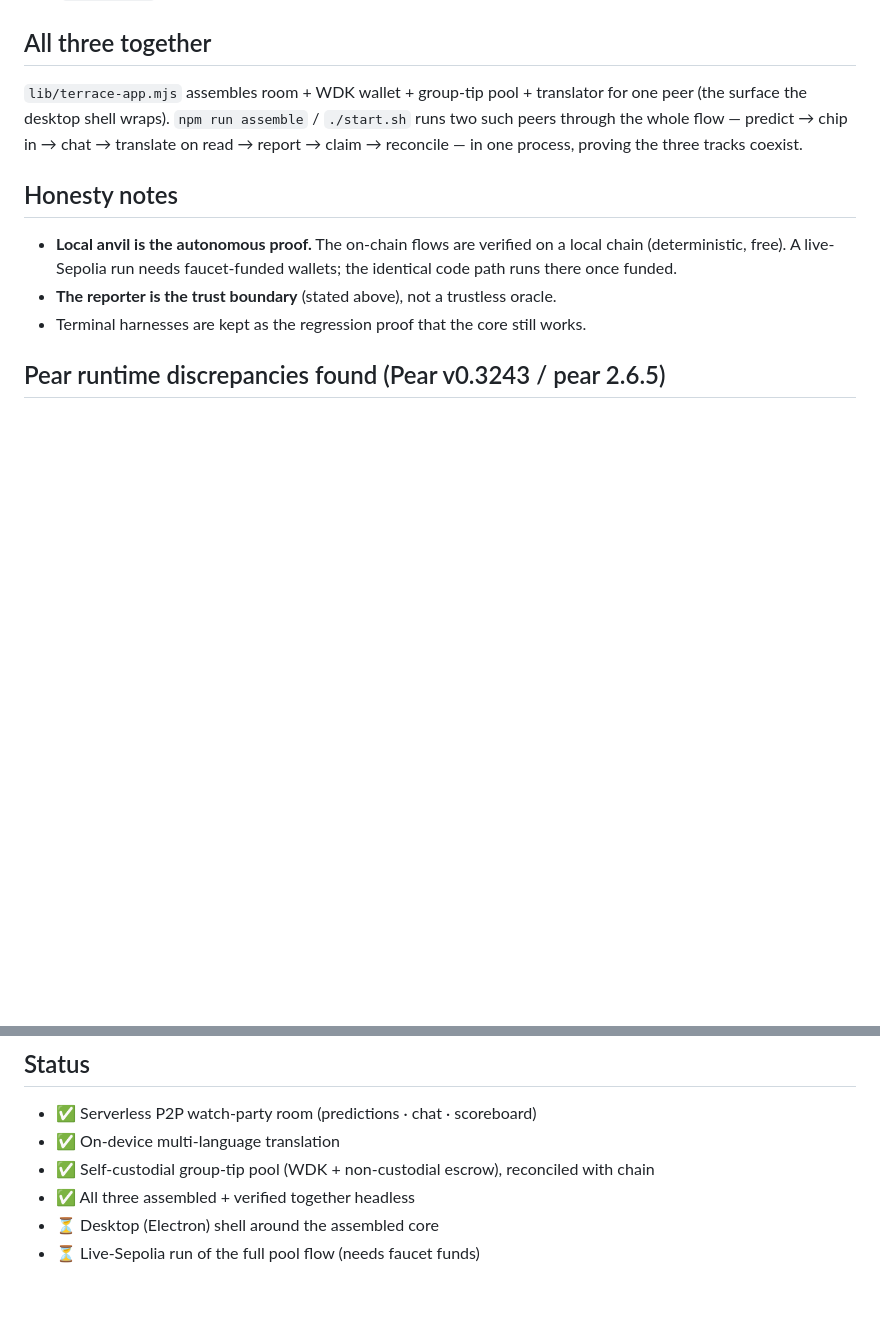
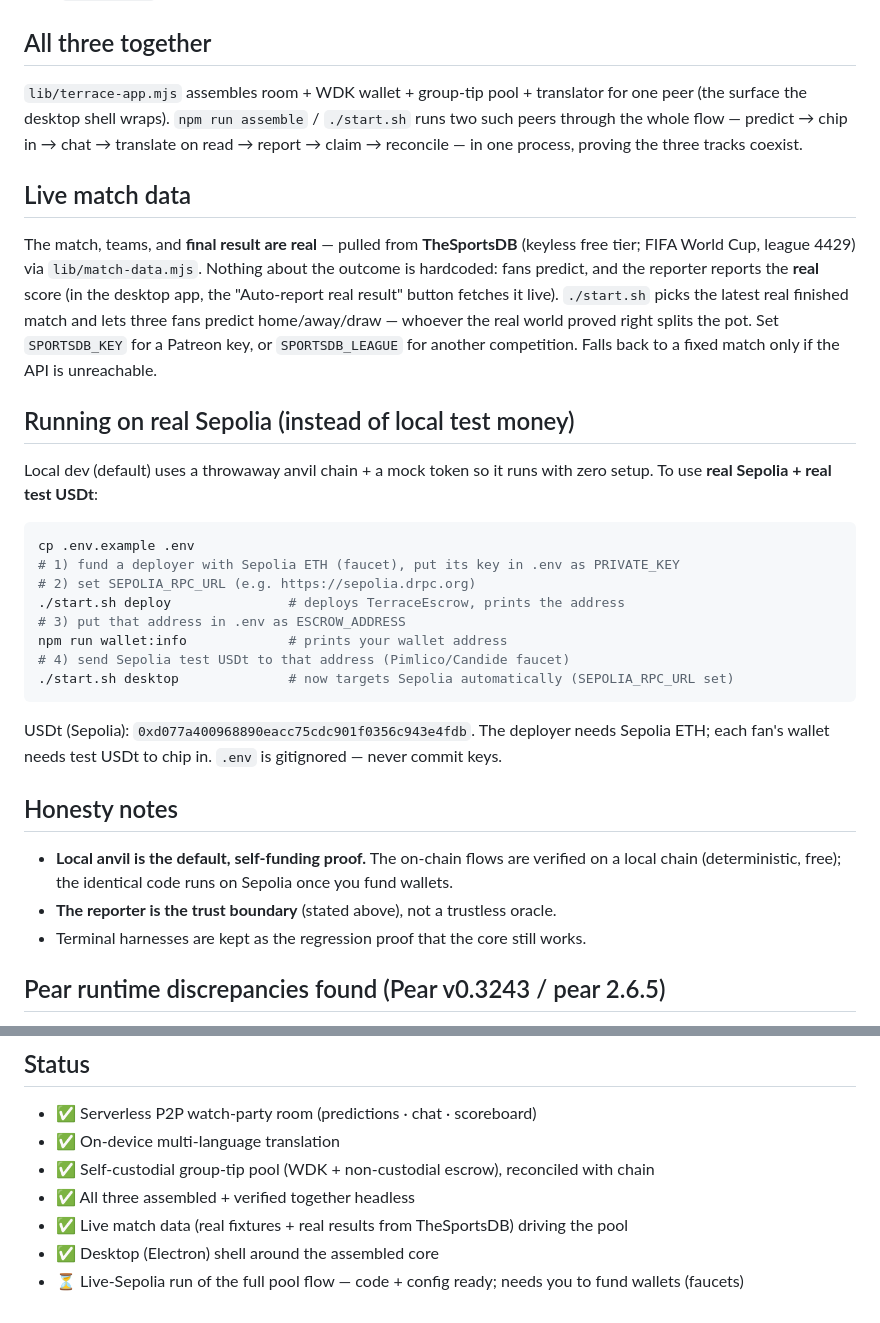
Before and after one commit to kanagaabishek/distraction, a Markdown page: README.md, 2 parts joined by grey strips. Rendered like a GitHub page; blank space fills up the shorter version.

Commit message:
docs: live match data + running on real Sepolia
How the real fixtures/results work, and the funding + deploy + run steps for Sepolia.

````diff
--- a/README.md
+++ b/README.md
@@ -166,11 +166,39 @@ peer (the surface the desktop shell wraps). `npm run assemble` / `./start.sh` ru
 peers through the whole flow — predict → chip in → chat → translate on read → report →
 claim → reconcile — in one process, proving the three tracks coexist.
 
+## Live match data
+
+The match, teams, and **final result are real** — pulled from **TheSportsDB** (keyless free
+tier; FIFA World Cup, league 4429) via `lib/match-data.mjs`. Nothing about the outcome is
+hardcoded: fans predict, and the reporter reports the **real** score (in the desktop app,
+the "Auto-report real result" button fetches it live). `./start.sh` picks the latest real
+finished match and lets three fans predict home/away/draw — whoever the real world proved
+right splits the pot. Set `SPORTSDB_KEY` for a Patreon key, or `SPORTSDB_LEAGUE` for another
+competition. Falls back to a fixed match only if the API is unreachable.
+
+## Running on real Sepolia (instead of local test money)
+
+Local dev (default) uses a throwaway anvil chain + a mock token so it runs with zero setup.
+To use **real Sepolia + real test USDt**:
+
+```sh
+cp .env.example .env
+# 1) fund a deployer with Sepolia ETH (faucet), put its key in .env as PRIVATE_KEY
+# 2) set SEPOLIA_RPC_URL (e.g. https://sepolia.drpc.org)
+./start.sh deploy               # deploys TerraceEscrow, prints the address
+# 3) put that address in .env as ESCROW_ADDRESS
+npm run wallet:info             # prints your wallet address
+# 4) send Sepolia test USDt to that address (Pimlico/Candide faucet)
+./start.sh desktop              # now targets Sepolia automatically (SEPOLIA_RPC_URL set)
+```
+
+USDt (Sepolia): `0xd077a400968890eacc75cdc901f0356c943e4fdb`. The deployer needs Sepolia ETH;
+each fan's wallet needs test USDt to chip in. `.env` is gitignored — never commit keys.
+
 ## Honesty notes
 
-- **Local anvil is the autonomous proof.** The on-chain flows are verified on a local chain
-  (deterministic, free). A live-Sepolia run needs faucet-funded wallets; the identical code
-  path runs there once funded.
+- **Local anvil is the default, self-funding proof.** The on-chain flows are verified on a
+  local chain (deterministic, free); the identical code runs on Sepolia once you fund wallets.
 - **The reporter is the trust boundary** (stated above), not a trustless oracle.
 - Terminal harnesses are kept as the regression proof that the core still works.
 
@@ -191,5 +219,6 @@ claim → reconcile — in one process, proving the three tracks coexist.
 - ✅ On-device multi-language translation
 - ✅ Self-custodial group-tip pool (WDK + non-custodial escrow), reconciled with chain
 - ✅ All three assembled + verified together headless
-- ⏳ Desktop (Electron) shell around the assembled core
-- ⏳ Live-Sepolia run of the full pool flow (needs faucet funds)
+- ✅ Live match data (real fixtures + real results from TheSportsDB) driving the pool
+- ✅ Desktop (Electron) shell around the assembled core
+- ⏳ Live-Sepolia run of the full pool flow — code + config ready; needs you to fund wallets (faucets)
````
